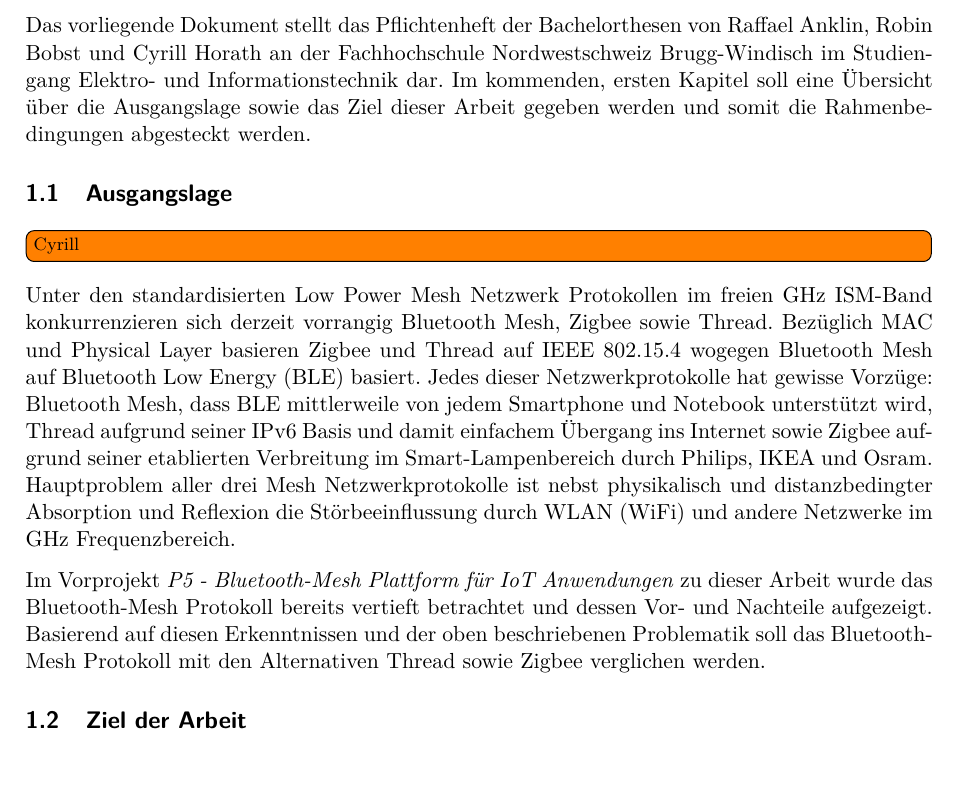
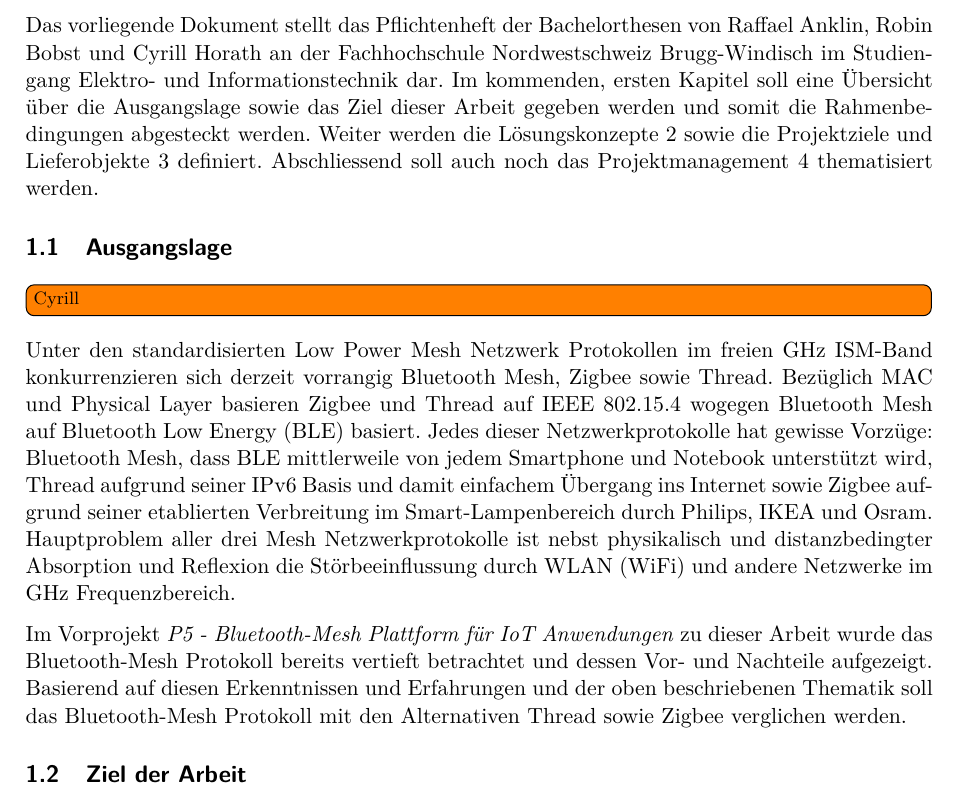
Before and after one commit to Rouben94/P6_Documents, a LaTeX document (Pflichtenheft/Pflichtenheft.tex, which reads Pflichtenheft/sections/1_0_Uebersicht.tex): part of page 3 of 17, cut so that both start at the same text. Compiled offline with pdfLaTeX.

Commit message:
git ignore und Übersicht angepasst

```diff
--- a/Pflichtenheft/sections/1_0_Uebersicht.tex
+++ b/Pflichtenheft/sections/1_0_Uebersicht.tex
@@ -2,7 +2,7 @@
 \section{Übersicht}\label{sec:Uebersicht}
 
 Das vorliegende Dokument stellt das Pflichtenheft der Bachelorthesen von Raffael Anklin, Robin Bobst und Cyrill Horath an der Fachhochschule Nordwestschweiz Brugg-Windisch im Studiengang Elektro- und Informationstechnik dar.
-Im kommenden, ersten Kapitel soll eine Übersicht über die Ausgangslage sowie das Ziel dieser Arbeit gegeben werden und somit die Rahmenbedingungen abgesteckt werden.
+Im kommenden, ersten Kapitel soll eine Übersicht über die Ausgangslage sowie das Ziel dieser Arbeit gegeben werden und somit die Rahmenbedingungen abgesteckt werden. Weiter werden die Lösungskonzepte \ref{sec:Loesungskonzept} sowie die Projektziele und Lieferobjekte \ref{sec:ProjektzieleundLieferobjekte} definiert. Abschliessend soll auch noch das Projektmanagement \ref{sec:Projektmanagement} thematisiert werden.
 
 \subsection{Ausgangslage}\label{subsec:Ausgangslage}
 \todo[inline]{Cyrill}
@@ -14,7 +14,7 @@ basiert.
 Jedes dieser Netzwerkprotokolle hat gewisse Vorzüge: Bluetooth Mesh, dass BLE mittlerweile von jedem Smartphone und Notebook unterstützt wird, Thread aufgrund seiner IPv6 Basis und damit einfachem Übergang ins Internet sowie Zigbee aufgrund seiner etablierten Verbreitung im Smart-Lampenbereich durch Philips, IKEA und Osram.
 Hauptproblem aller drei Mesh Netzwerkprotokolle ist nebst physikalisch und distanzbedingter Absorption und Reflexion die Störbeeinflussung durch WLAN (WiFi) und andere Netzwerke im GHz Frequenzbereich.
 
-Im Vorprojekt \textit{P5 - Bluetooth-Mesh Plattform für IoT Anwendungen} zu dieser Arbeit wurde das Bluetooth-Mesh Protokoll bereits vertieft betrachtet und dessen Vor- und Nachteile aufgezeigt. Basierend auf diesen Erkenntnissen und der oben beschriebenen Problematik soll das Bluetooth-Mesh Protokoll mit den Alternativen Thread sowie Zigbee verglichen werden.
+Im Vorprojekt \textit{P5 - Bluetooth-Mesh Plattform für IoT Anwendungen} zu dieser Arbeit wurde das Bluetooth-Mesh Protokoll bereits vertieft betrachtet und dessen Vor- und Nachteile aufgezeigt. Basierend auf diesen Erkenntnissen und Erfahrungen und der oben beschriebenen Thematik soll das Bluetooth-Mesh Protokoll mit den Alternativen Thread sowie Zigbee verglichen werden.
 
 \subsection{Ziel der Arbeit}\label{subsec:ZielderArbeit}
 \todo[inline]{Cyrill}
```
Also changed, not shown: 2 other files.
